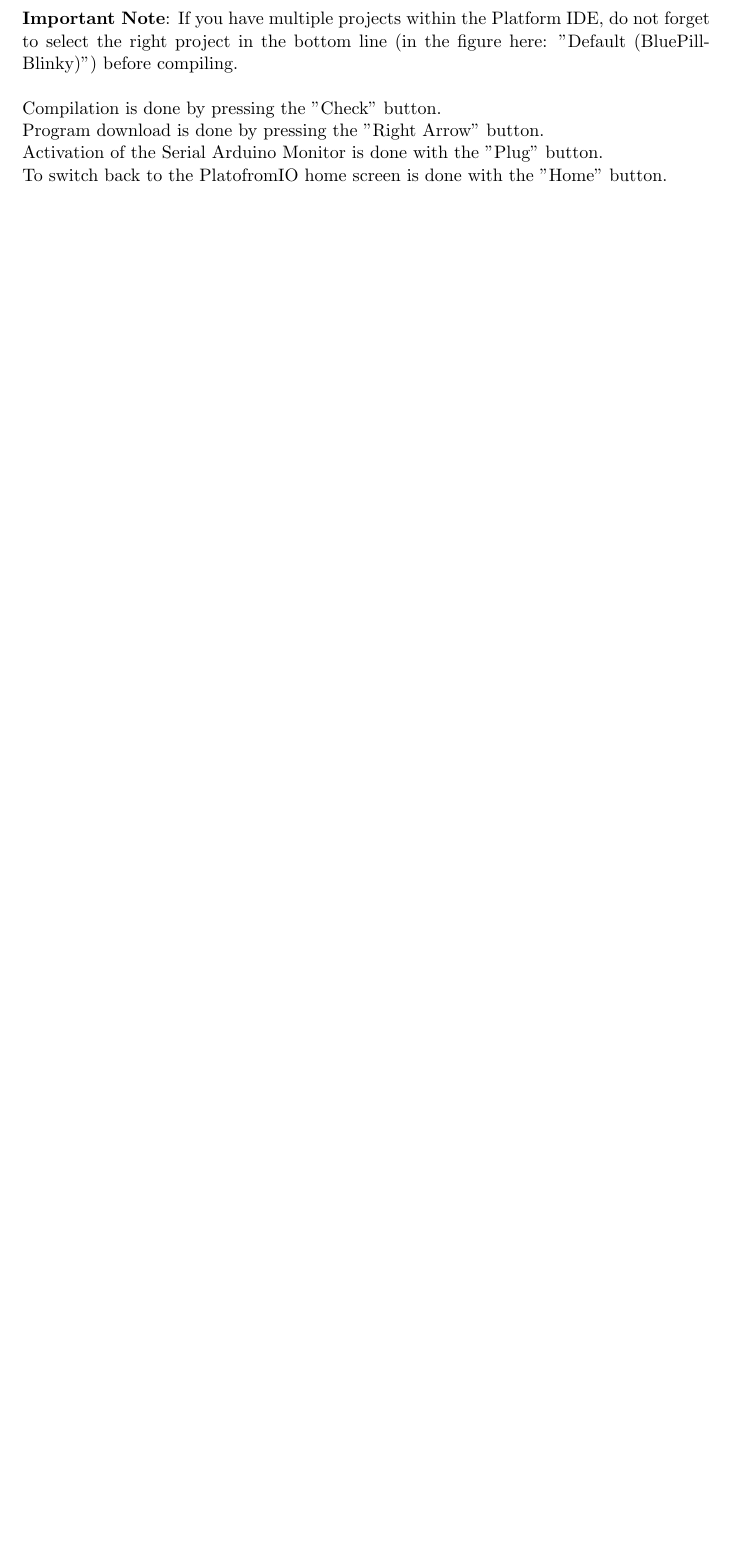
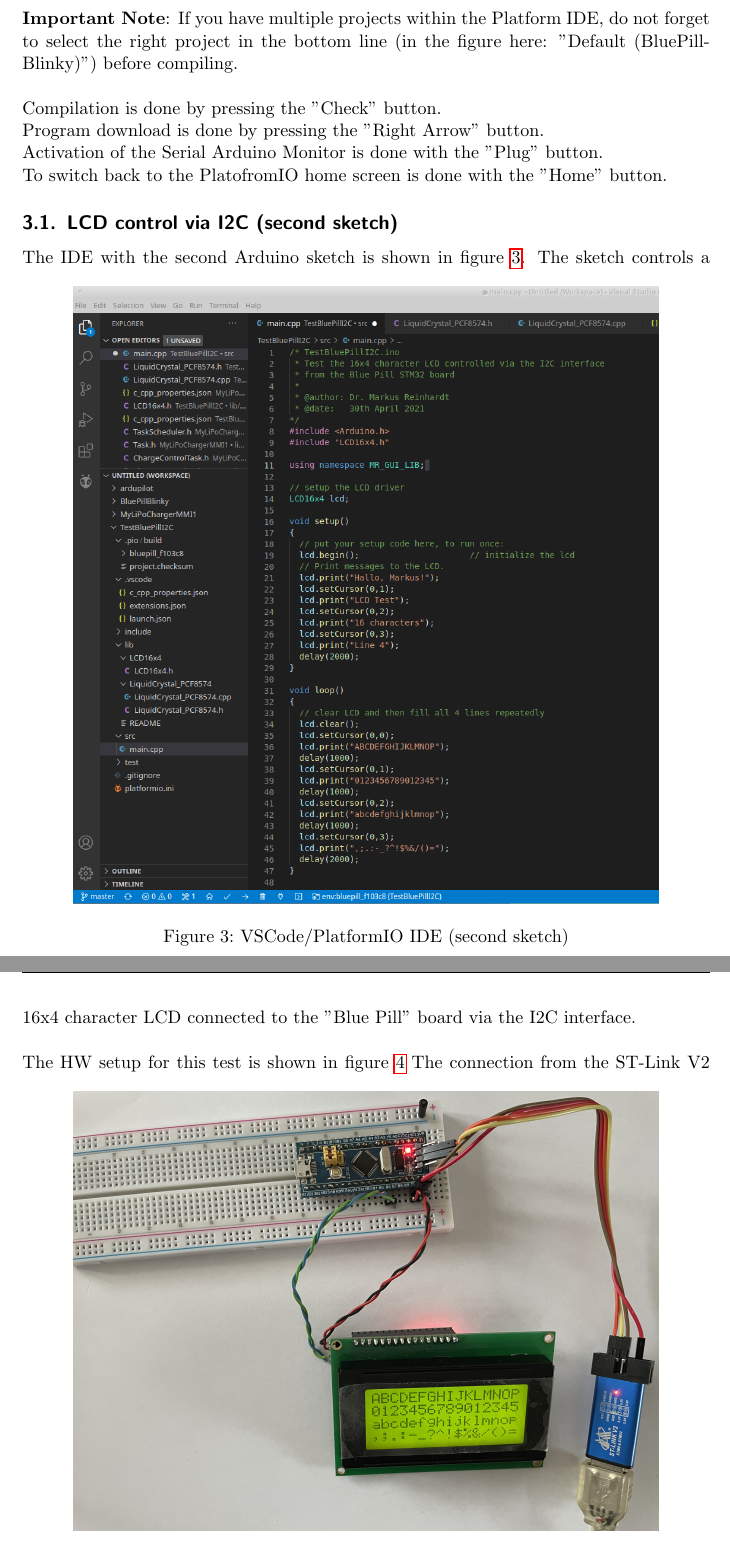
Before and after one commit to DrMarkusReinhardt/MyBluePillProjectsTestSetup, a LaTeX document (DOC/MyBluePillProjects.tex): part of page 7 of 8 before the commit and two parts of pages 7 and 8 of 9 after it, the two joined at a grey line, cut so that both start at the same text, the shorter picture padded with empty space. Compiled offline with pdfLaTeX.

Commit message:
added the I2C LCD test

```diff
--- a/DOC/MyBluePillProjects.tex
+++ b/DOC/MyBluePillProjects.tex
@@ -211,3 +213,23 @@ Activation of the Serial Arduino Monitor is done with the "Plug" button.
 
 To switch back to the PlatofromIO home screen is done with the "Home" button.
 
+\subsection{LCD control via I2C (second sketch)}
+The IDE with the second Arduino sketch is shown in figure \ref{fig:IDESetup2}.
+\begin{figure}[htbp]
+	\centering
+	\includegraphics[width=0.85\linewidth]{Figures/Test_BluePill_I2C_LCD_IDE.png}
+	\caption{VSCode/PlatformIO IDE (second sketch)}
+	\label{fig:IDESetup2}
+\end{figure}
+The sketch controls a 16x4 character LCD connected to the "Blue Pill" board via the I2C interface.\\
+
+The HW setup for this test is shown in figure \ref{fig:HWSetupI2CLCD}
+\begin{figure}[htbp]
+	\centering
+	\includegraphics[width=0.85\linewidth]{Figures/Test_BluePill_I2C_LCD_HWSetup.jpeg}
+	\caption{VSCode/PlatformIO IDE (second sketch)}
+	\label{fig:HWSetupI2CLCD}
+\end{figure}
+The connection from the ST-Link V2 adapter to the "Blue Pill" board is now using the 5V pins according to the following table.
+The 3.3V for the processor is now provided by the on-board fixed power regulator. The 5V power supply is also required for the LCD.
+\begin{center}
```
Also changed, not shown: DOC/Figures/Test_BluePill_I2C_LCD_HWSetup.jpeg (added), DOC/Figures/Test_BluePill_I2C_LCD_IDE.png (added), DOC/MyBluePillProjects.tex (19 more changed lines), 1 other file.
